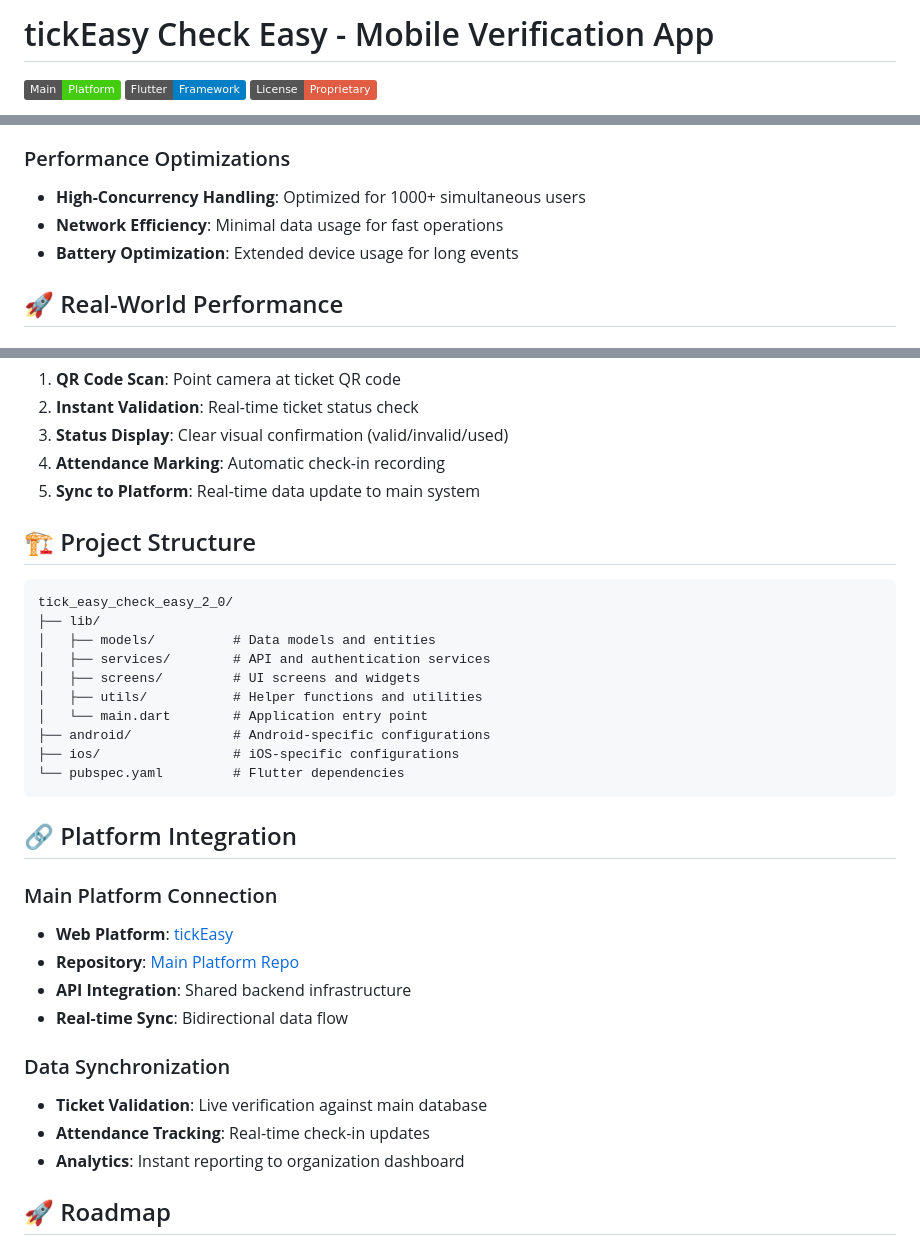
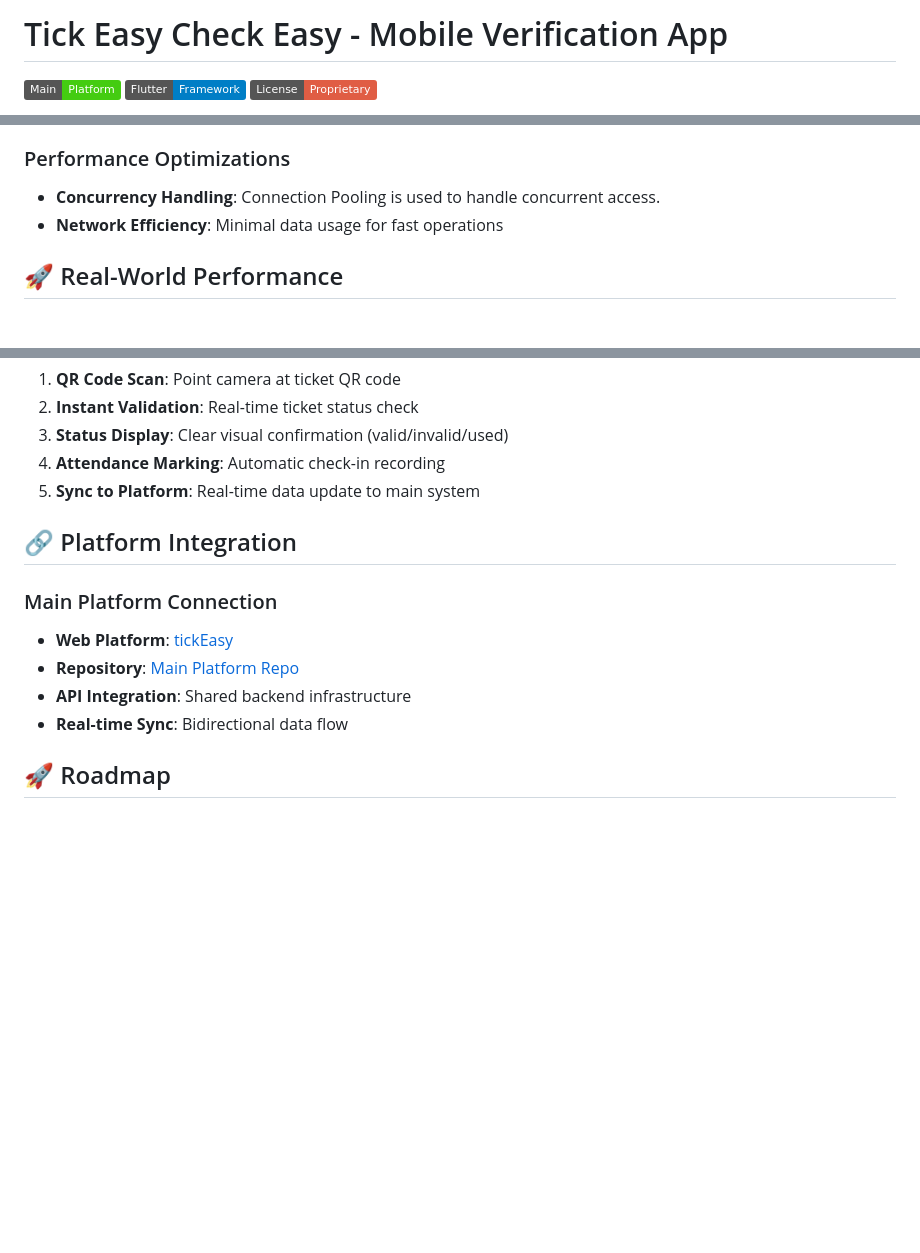
Before and after one commit to minhaj47/tick_easy_check_easy_2_0, a Markdown page: README.md, 3 parts joined by grey strips. GitHub-like rendering; badges without logos; blank space fills up the shorter version.

````diff
--- a/README.md
+++ b/README.md
@@ -1,4 +1,4 @@
-# tickEasy Check Easy - Mobile Verification App
+# Tick Easy Check Easy - Mobile Verification App
 
 [![Main Platform](https://img.shields.io/badge/Main-Platform-brightgreen)](https://event-grid-2-0.vercel.app)
 [![Flutter](https://img.shields.io/badge/Flutter-Framework-blue)](https://flutter.dev)
@@ -44,9 +44,8 @@ tickEasy Check Easy is a professional-grade mobile verification system that tran
 - **QR Code Processing**: Advanced scanning and validation
 
 ### Performance Optimizations
-- **High-Concurrency Handling**: Optimized for 1000+ simultaneous users
+- **Concurrency Handling**: Connection Pooling is used to handle concurrent access.
 - **Network Efficiency**: Minimal data usage for fast operations
-- **Battery Optimization**: Extended device usage for long events
 
 ## 🚀 Real-World Performance
 
@@ -123,21 +72,6 @@ Traditional manual check-in processes become impossible at scale. This app enabl
 4. **Attendance Marking**: Automatic check-in recording
 5. **Sync to Platform**: Real-time data update to main system
 
-## 🏗️ Project Structure
-
-```
-tick_easy_check_easy_2_0/
-├── lib/
-│   ├── models/          # Data models and entities
-│   ├── services/        # API and authentication services
-│   ├── screens/         # UI screens and widgets
-│   ├── utils/           # Helper functions and utilities
-│   └── main.dart        # Application entry point
-├── android/             # Android-specific configurations
-├── ios/                 # iOS-specific configurations
-└── pubspec.yaml         # Flutter dependencies
-```
-
 ## 🔗 Platform Integration
 
 ### Main Platform Connection
@@ -145,11 +79,6 @@ tick_easy_check_easy_2_0/
 - **Repository**: [Main Platform Repo](https://github.com/[YOUR_MAIN_REPO])
 - **API Integration**: Shared backend infrastructure
 - **Real-time Sync**: Bidirectional data flow
-
-### Data Synchronization
-- **Ticket Validation**: Live verification against main database
-- **Attendance Tracking**: Real-time check-in updates
-- **Analytics**: Instant reporting to organization dashboard
 
 ## 🚀 Roadmap
 
````
Also changed, not shown: other parts of README.md (+2 -52 lines).
